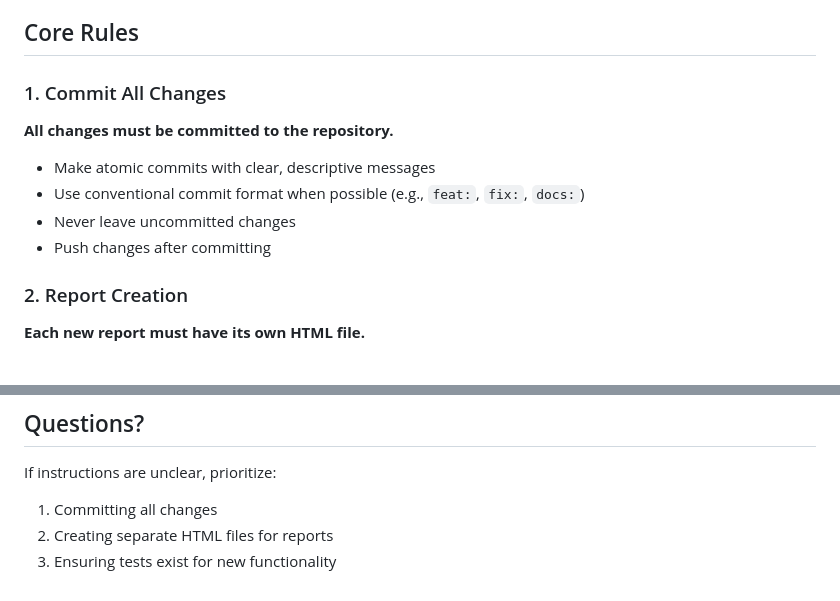
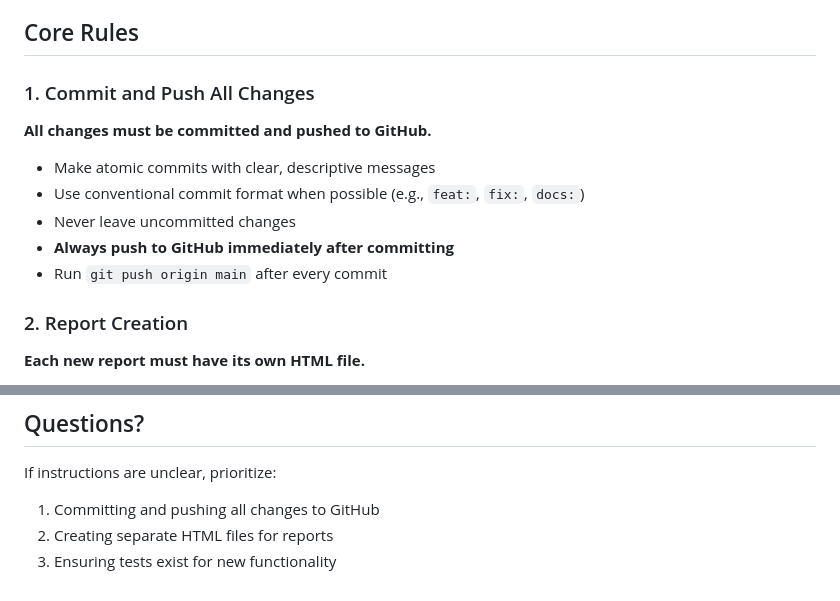
Before and after one commit to antgiant/Pathfinders, a Markdown page: AGENTS.md, 2 parts joined by grey strips. Drawn GitHub-style.

Commit message:
docs: emphasize pushing changes to GitHub in AI agent instructions

```diff
--- a/AGENTS.md
+++ b/AGENTS.md
@@ -16,14 +16,15 @@ This is a GitHub Pages website containing reports and documentation for the Path
 
 ## Core Rules
 
-### 1. Commit All Changes
+### 1. Commit and Push All Changes
 
-**All changes must be committed to the repository.**
+**All changes must be committed and pushed to GitHub.**
 
 - Make atomic commits with clear, descriptive messages
 - Use conventional commit format when possible (e.g., `feat:`, `fix:`, `docs:`)
 - Never leave uncommitted changes
-- Push changes after committing
+- **Always push to GitHub immediately after committing**
+- Run `git push origin main` after every commit
 
 ### 2. Report Creation
 
@@ -125,6 +126,6 @@ Use this template when creating new reports:
 ## Questions?
 
 If instructions are unclear, prioritize:
-1. Committing all changes
+1. Committing and pushing all changes to GitHub
 2. Creating separate HTML files for reports
 3. Ensuring tests exist for new functionality
```
